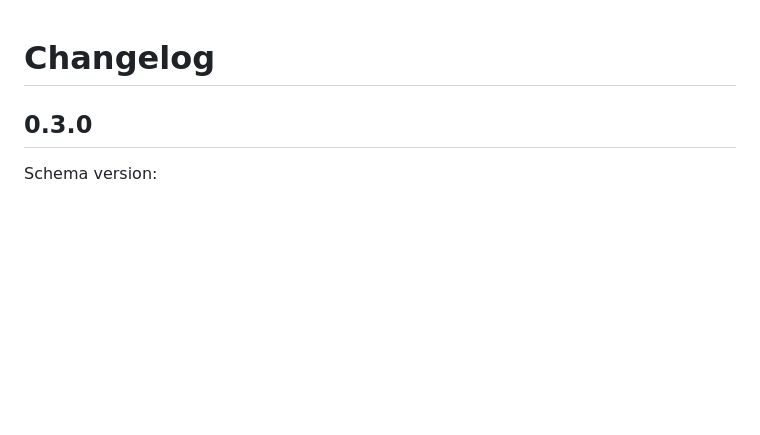
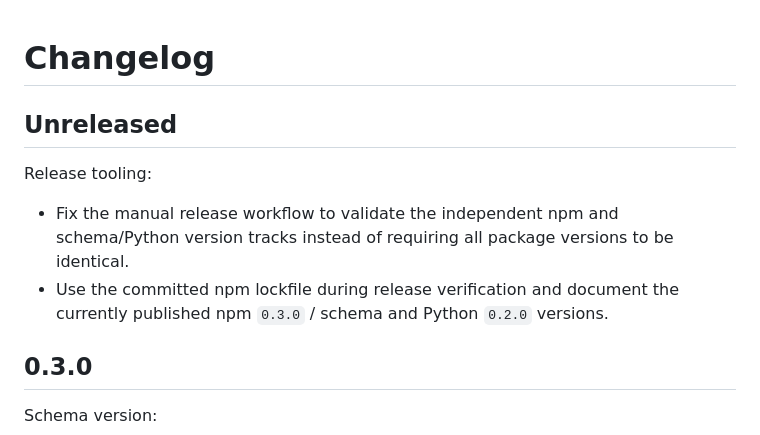
Before and after one commit to invisra/printspec, a Markdown page: CHANGELOG.md, the part around the change. GitHub-like rendering; blank space fills up the shorter version.

Commit message:
Record release workflow correction

```diff
--- a/CHANGELOG.md
+++ b/CHANGELOG.md
@@ -1,4 +1,10 @@
 # Changelog
+
+## Unreleased
+
+Release tooling:
+- Fix the manual release workflow to validate the independent npm and schema/Python version tracks instead of requiring all package versions to be identical.
+- Use the committed npm lockfile during release verification and document the currently published npm `0.3.0` / schema and Python `0.2.0` versions.
 
 ## 0.3.0
 
```
